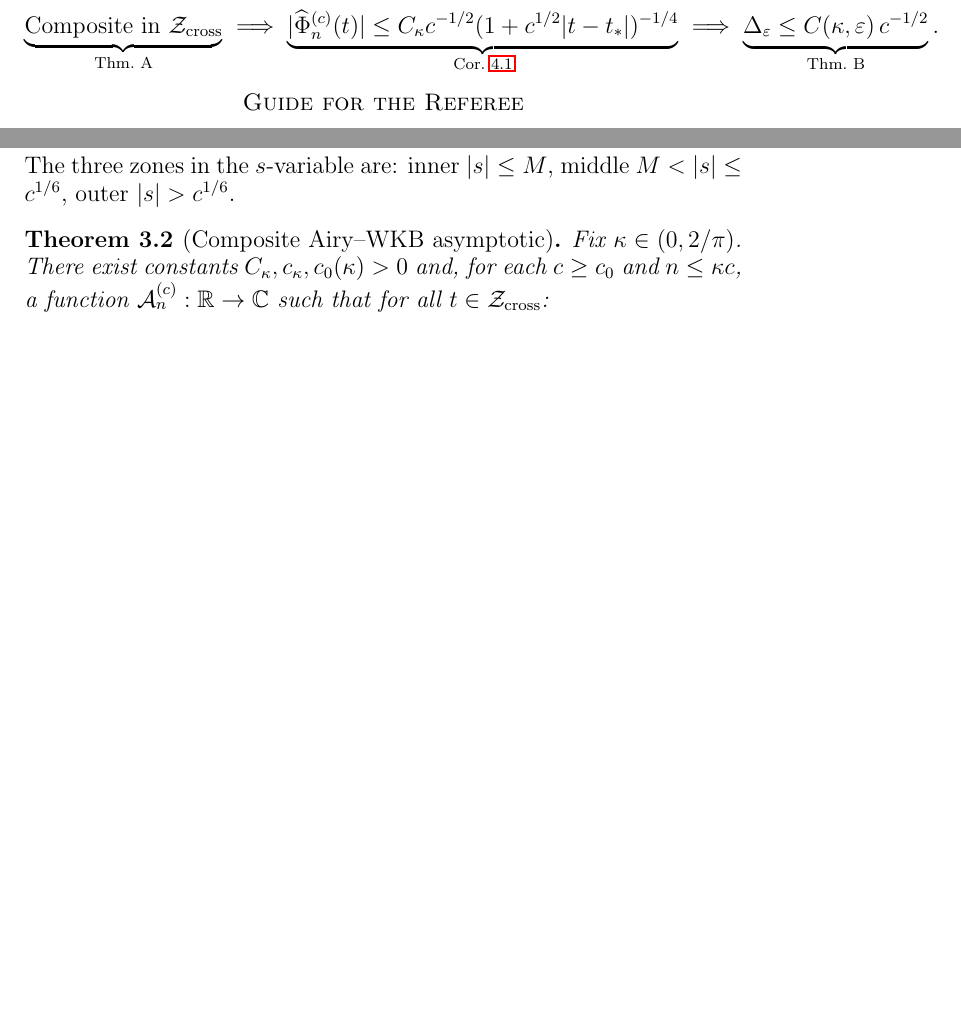
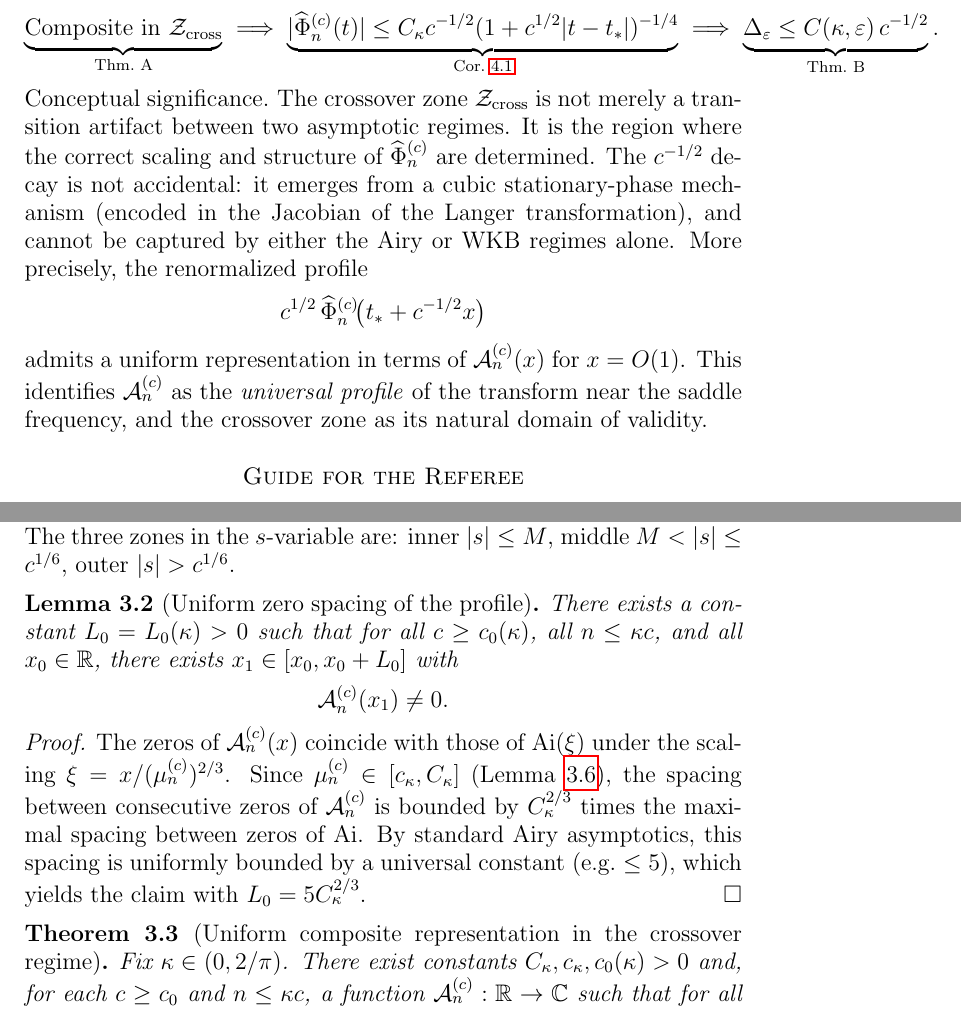
Before and after one commit to Waschtl904/prolate-primes-paper, a LaTeX paper (paper7_FINAL.tex): two parts of pages 2 and 6 of 17 before the commit and two parts of pages 2 and 6 of 18 after it, joined at a grey line, cut so that both start at the same text, the shorter picture padded with empty space. Compiled offline with pdfLaTeX.

Commit message:
Add lemma on zero spacing and expand conceptual significance
Added a new lemma on uniform zero spacing of the profile and its proof. Expanded on the conceptual significance of the crossover zone and its implications for the universal profile.

```diff
--- a/paper7_FINAL.tex
+++ b/paper7_FINAL.tex
@@ -155,6 +155,26 @@ _{\text{Cor.~\ref{cor:uniform-decay}}}
 \underbrace{\Delta_\varepsilon \le C(\kappa,\varepsilon)\,c^{-1/2}}
 _{\text{Thm.~B}}.
 \]
+
+\paragraph{Conceptual significance.}
+The crossover zone $\Zcross$ is not merely a
+transition artifact between two asymptotic regimes.
+It is the region where the correct scaling and
+structure of $\widehat{\Phi}_n^{(c)}$ are determined.
+The $c^{-1/2}$ decay is not accidental: it emerges
+from a cubic stationary-phase mechanism (encoded in the
+Jacobian of the Langer transformation), and cannot be
+captured by either the Airy or WKB regimes alone.
+More precisely, the renormalized profile
+\[
+  c^{1/2}\,\widehat{\Phi}_n^{(c)}\!\bigl(t_* + c^{-1/2}x\bigr)
+\]
+admits a uniform representation in terms of
+$\mathcal{A}_n^{(c)}(x)$ for $x = O(1)$.
+This identifies $\mathcal{A}_n^{(c)}$ as the
+\emph{universal profile} of the transform near the
+saddle frequency, and the crossover zone as its
+natural domain of validity.
 
 %%─── Guide for the Referee ───────────────────────────────────────────
 \section*{Guide for the Referee}
@@ -515,7 +535,33 @@ middle $M < |s| \le c^{1/6}$,
 outer $|s| > c^{1/6}$.
 \end{remark}
 
-\begin{theorem}[Composite Airy--WKB asymptotic]
+\begin{lemma}[Uniform zero spacing of the profile]
+\label{lem:zero-spacing}
+There exists a constant $L_0 = L_0(\kappa) > 0$ such that
+for all $c \ge c_0(\kappa)$, all $n \le \kappa c$,
+and all $x_0 \in \mathbb{R}$,
+there exists $x_1 \in [x_0, x_0 + L_0]$ with
+\[
+  \mathcal{A}_n^{(c)}(x_1) \ne 0.
+\]
+\end{lemma}
+
+\begin{proof}
+The zeros of $\mathcal{A}_n^{(c)}(x)$ coincide with those
+of $\Ai(\xi)$ under the scaling
+$\xi = x/(\mu_n^{(c)})^{2/3}$.
+Since $\mu_n^{(c)} \in [c_\kappa, C_\kappa]$
+(Lemma~\ref{lem:uniform-n}),
+the spacing between consecutive zeros of
+$\mathcal{A}_n^{(c)}$ is bounded by
+$C_\kappa^{2/3}$ times the maximal spacing between
+zeros of $\Ai$.
+By standard Airy asymptotics, this spacing is uniformly
+bounded by a universal constant (e.g.\ $\le 5$),
+which yields the claim with $L_0 = 5C_\kappa^{2/3}$.
+\end{proof}
+
+\begin{theorem}[Uniform composite representation in the crossover regime]
 \label{thm:A}
 Fix $\kappa \in (0,2/\pi)$.
 There exist constants $C_\kappa, c_\kappa, c_0(\kappa) > 0$
```
